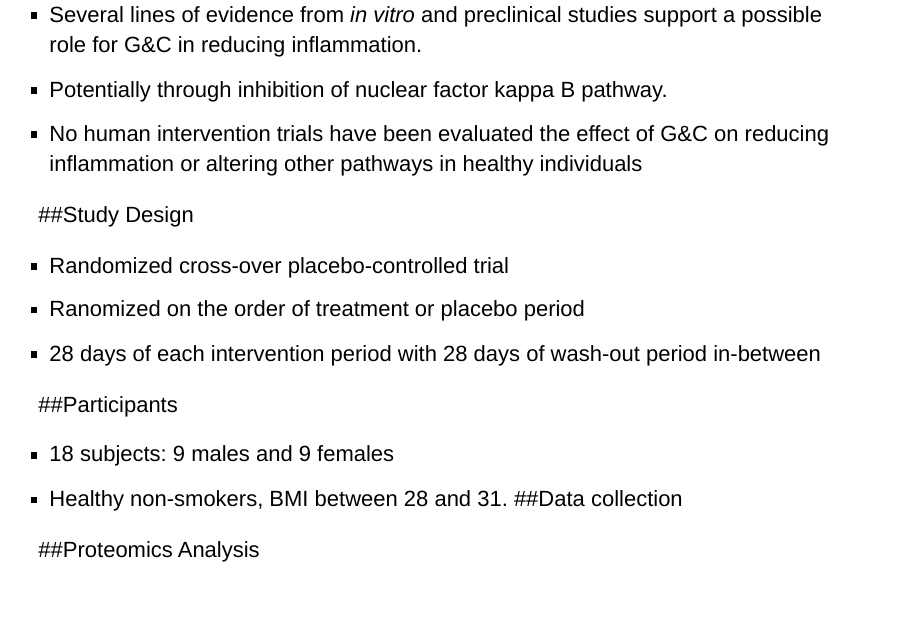
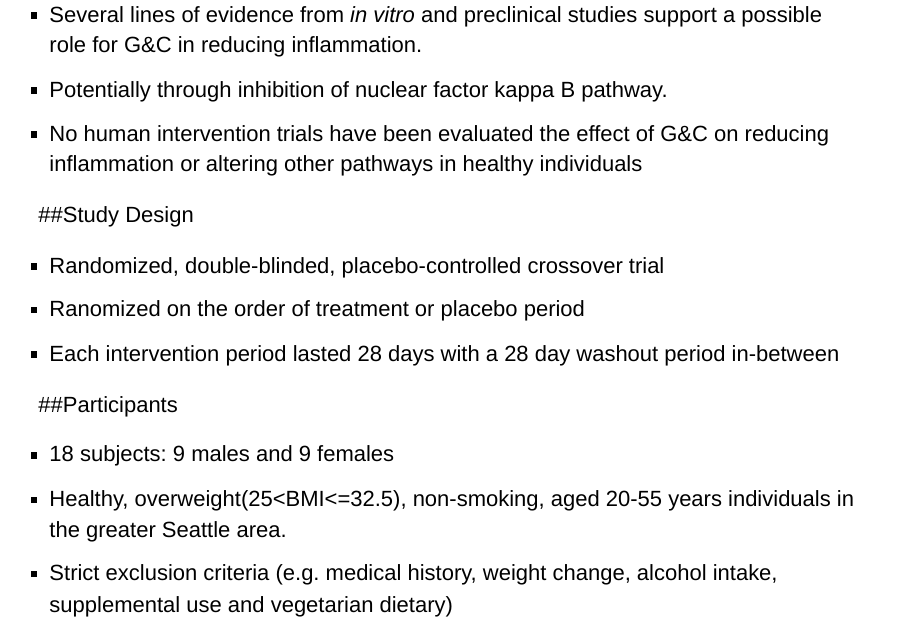
Before and after one commit to wendyxwang/Final_Project_Wang_and_Li, an R Markdown document (Final_Project.Rmd): page 4 of 5. Rendered offline with R 4.5, knitr and Pandoc, with nearby package versions; drawn as Slidy slides in place of the format the file asks for.

Commit message:
Updating study design

```diff
--- a/Final_Project.Rmd
+++ b/Final_Project.Rmd
@@ -57,11 +57,13 @@ opts_chunk$set(tidy=TRUE, tidy.opts=list(blank=FALSE, width.cutoff=60), cache=TR
 - Ranomized on the order of treatment or placebo period
-- 28 days of each intervention period with 28 days of wash-out period in-between
-
+- Each intervention period lasted 28 days with a 28 day washout period in-between
 
 ##Participants
 
 - 18 subjects: 9 males and 9 females
-- Healthy non-smokers, BMI between 28 and 31.
+- Healthy, overweight(25<BMI<=32.5), non-smoking, aged 20-55 years individuals in the greater Seattle area.
+- Strict exclusion criteria (e.g. medical history, weight change, alcohol intake, supplemental use and vegetarian dietary)
+
+
 ##Data collection
 
 ##Proteomics Analysis
```
Also changed, not shown: Final_Project.Rmd (2 more changed lines).
